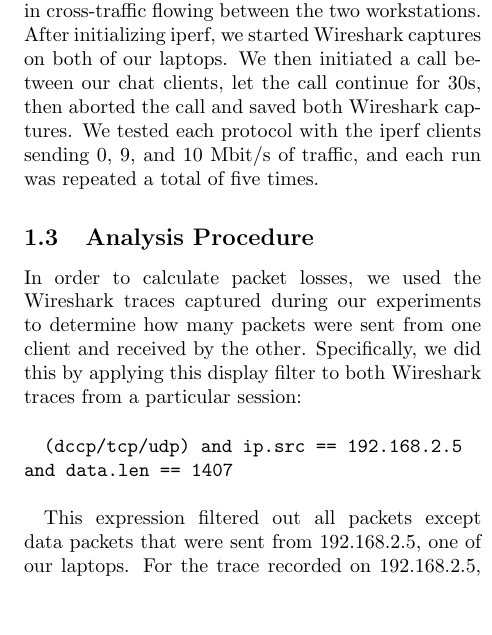
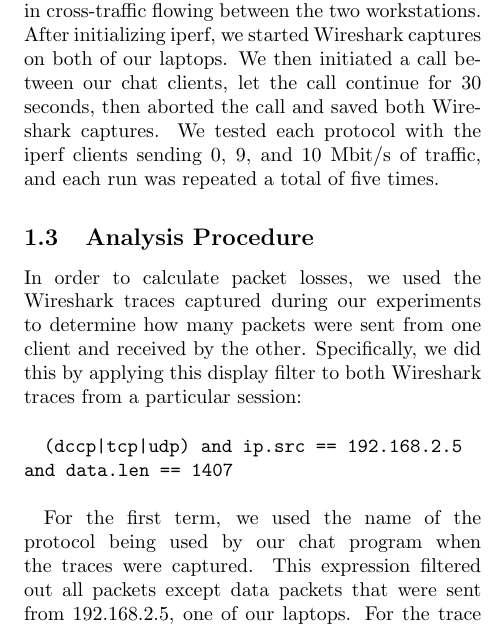
Before and after one commit to wraith9/AudioFiles, a LaTeX document (Report/Evaluation.tex): part of one column of page 1 of 5, cut so that both start at the same text, the shorter picture padded with empty space. Compiled offline with pdfLaTeX.

Commit message:
Small changes to a couple jitter graphs, and a couple edits in the evaluation section body

```diff
--- a/Report/Evaluation.tex
+++ b/Report/Evaluation.tex
@@ -31,9 +31,9 @@ generate the desired level of background traffic. Since both workstations were
 running iperf clients, this resulted in cross-traffic flowing between the two
 workstations. After initializing iperf, we started Wireshark captures on both of
 our laptops. We then initiated a call between our chat clients, let the call
-continue for 30s, then aborted the call and saved both Wireshark captures. We
-tested each protocol with the iperf clients sending 0, 9, and 10 Mbit/s of
-traffic, and each run was repeated a total of five times.
+continue for 30 seconds, then aborted the call and saved both Wireshark
+captures. We tested each protocol with the iperf clients sending 0, 9, and 10
+Mbit/s of traffic, and each run was repeated a total of five times.
 
 \subsection{Analysis Procedure}
 
@@ -42,11 +42,13 @@ during our experiments to determine how many packets were sent from one client
 and received by the other. Specifically, we did this by applying this display
 filter to both Wireshark traces from a particular session:\\
 
-\texttt{(dccp/tcp/udp) and ip.src == 192.168.2.5 and data.len == 1407}\\
+\texttt{(dccp|tcp|udp) and ip.src == 192.168.2.5 and data.len == 1407}\\
 
-This expression filtered out all packets except data packets that were sent from
-192.168.2.5, one of our laptops. For the trace recorded on 192.168.2.5, the
-number of displayed packets told us how many packets were sent from 192.168.2.5.
+For the first term, we used the name of the protocol being used by our chat
+program when the traces were captured. This expression filtered out all
+packets except data packets that were sent from 192.168.2.5, one of our laptops.
+For the trace recorded on 192.168.2.5, the number of displayed packets told us
+how many packets were sent from 192.168.2.5.
 Similarly, for the trace recorded on 192.168.2.4 (that is, the other chat
 client), only data packets received from 192.168.2.5 were displayed. We
 calculated the number of lost packets as the difference between these two
```
Also changed, not shown: Report/pics/dccp_10_jitter_new.png (added), Report/pics/dccp_9_jitter_new.png (added), Report/Evaluation.tex (4 more changed lines).
